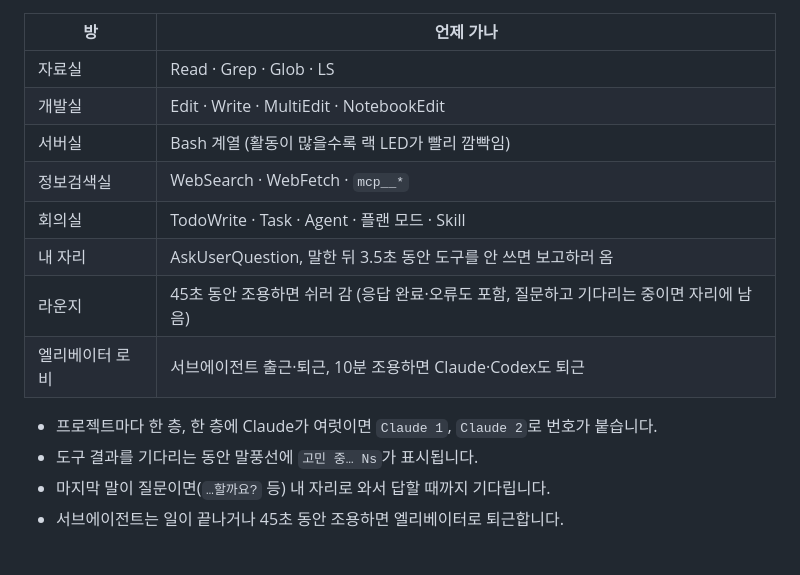
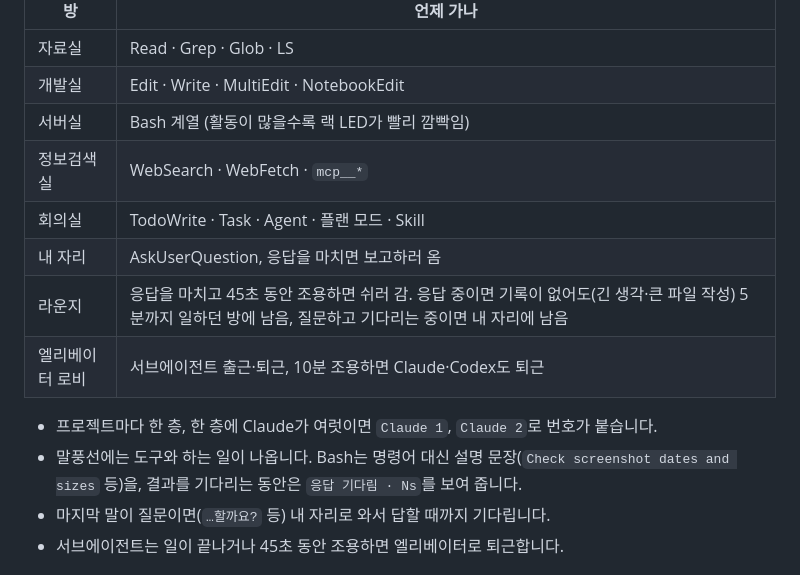
Before and after one commit to KNamuuu/claude-office, a Markdown page: README.md, the part around the change. Rendered like a GitHub page.

Commit message:
README: 말풍선 설명 문장·응답 중 자리 유지 반영
Claude-Session: https://claude.ai/code/session_01BWBup3UzVzGLQ9b55hZ8z5

```diff
--- a/README.md
+++ b/README.md
@@ -27,12 +27,12 @@ npm start
 | 서버실 | Bash 계열 (활동이 많을수록 랙 LED가 빨리 깜빡임) |
 | 정보검색실 | WebSearch · WebFetch · `mcp__*` |
 | 회의실 | TodoWrite · Task · Agent · 플랜 모드 · Skill |
-| 내 자리 | AskUserQuestion, 말한 뒤 3.5초 동안 도구를 안 쓰면 보고하러 옴 |
-| 라운지 | 45초 동안 조용하면 쉬러 감 (응답 완료·오류도 포함, 질문하고 기다리는 중이면 자리에 남음) |
+| 내 자리 | AskUserQuestion, 응답을 마치면 보고하러 옴 |
+| 라운지 | 응답을 마치고 45초 동안 조용하면 쉬러 감. 응답 중이면 기록이 없어도(긴 생각·큰 파일 작성) 5분까지 일하던 방에 남음, 질문하고 기다리는 중이면 내 자리에 남음 |
 | 엘리베이터 로비 | 서브에이전트 출근·퇴근, 10분 조용하면 Claude·Codex도 퇴근 |
 
 - 프로젝트마다 한 층, 한 층에 Claude가 여럿이면 `Claude 1`, `Claude 2`로 번호가 붙습니다.
-- 도구 결과를 기다리는 동안 말풍선에 `고민 중… Ns`가 표시됩니다.
+- 말풍선에는 도구와 하는 일이 나옵니다. Bash는 명령어 대신 설명 문장(`Check screenshot dates and sizes` 등)을, 결과를 기다리는 동안은 `응답 기다림 · Ns`를 보여 줍니다.
 - 마지막 말이 질문이면(`…할까요?` 등) 내 자리로 와서 답할 때까지 기다립니다.
 - 서브에이전트는 일이 끝나거나 45초 동안 조용하면 엘리베이터로 퇴근합니다.
 
```
